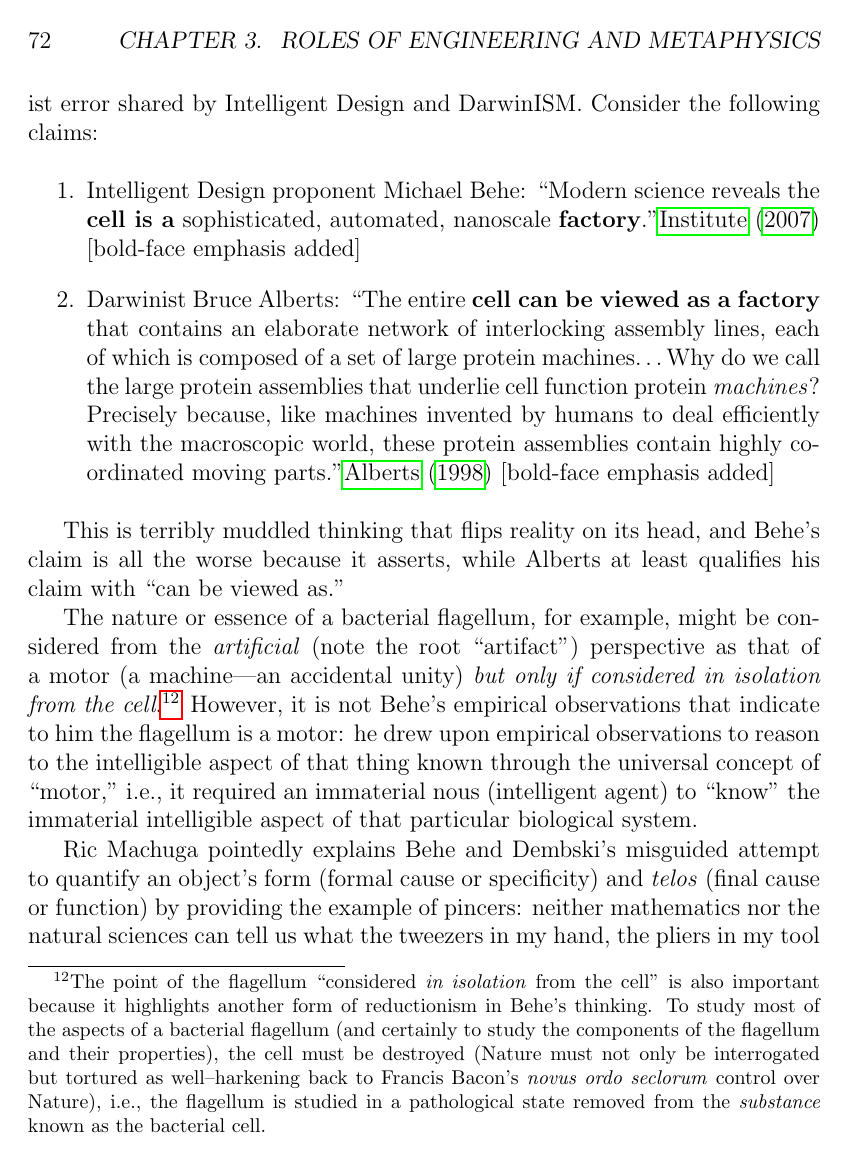
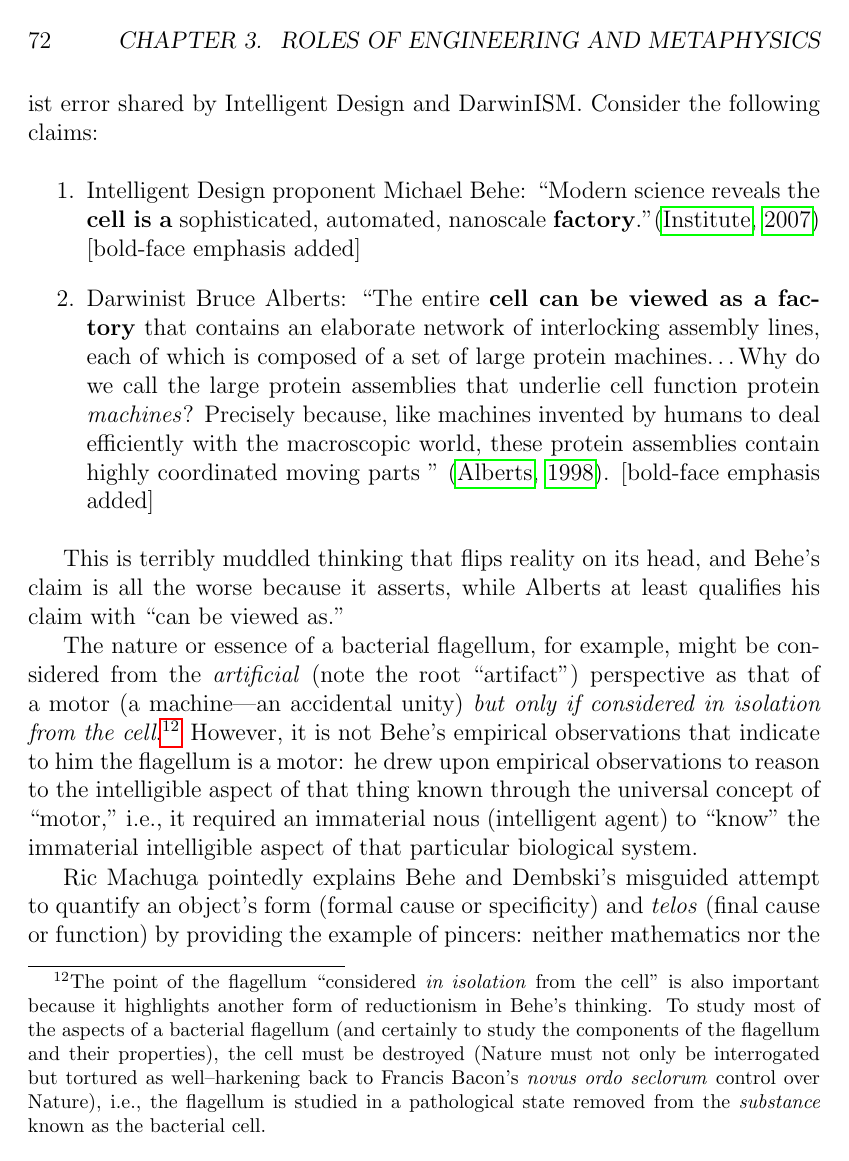
Before and after one commit to johnnyb/eandm-book, a LaTeX thesis (Book.tex, which reads Sich.tex): page 72 of 277. Compiled offline with pdfLaTeX.

Commit message:
Finished moving periods

```diff
--- a/Sich.tex
+++ b/Sich.tex
@@ -297,8 +297,8 @@ To anticipate a possible criticism: some may point to the Ancient Egyptians as a
 Needless to say, a mistake often made is to forget (or neglect\ldots perhaps even intentionally) this principle, and hence to fall into one of the most common errors: the fallacy that nature imitates art(ifact)---the ``mechanistic'' reductionist error shared by Intelligent Design and DarwinISM. Consider the following claims:
 
 \begin{enumerate}
-\item \index{Behe, Michael} Intelligent Design proponent Michael Behe: ``Modern science reveals the \sbf{cell is a} sophisticated, automated, nanoscale \sbf{factory}.''\cite{beheinterview} [bold-face emphasis added]
-\item \index{Alberts, Bruce} Darwinist Bruce Alberts: ``The entire \sbf{cell can be viewed as a factory} that contains an elaborate network of interlocking assembly lines, each of which is composed of a set of large protein machines\ldots Why do we call the large protein assemblies that underlie cell function protein \emph{machines}? Precisely because, like machines invented by humans to deal efficiently with the macroscopic world, these protein assemblies contain highly coordinated moving parts.''\cite{balberts} [bold-face emphasis added]
+\item \index{Behe, Michael} Intelligent Design proponent Michael Behe: ``Modern science reveals the \sbf{cell is a} sophisticated, automated, nanoscale \sbf{factory}.''\citep{beheinterview} [bold-face emphasis added]
+\item \index{Alberts, Bruce} Darwinist Bruce Alberts: ``The entire \sbf{cell can be viewed as a factory} that contains an elaborate network of interlocking assembly lines, each of which is composed of a set of large protein machines\ldots Why do we call the large protein assemblies that underlie cell function protein \emph{machines}? Precisely because, like machines invented by humans to deal efficiently with the macroscopic world, these protein assemblies contain highly coordinated moving parts '' \citep{balberts}. [bold-face emphasis added]
 \end{enumerate}
 
 This is terribly muddled thinking that flips reality on its head, and Behe's claim is all the worse because it asserts, while Alberts at least qualifies his claim with ``can be viewed as.''
```
Also changed, not shown: Hall.tex (+1 -1 lines), Sich.tex (2 more changed lines).
